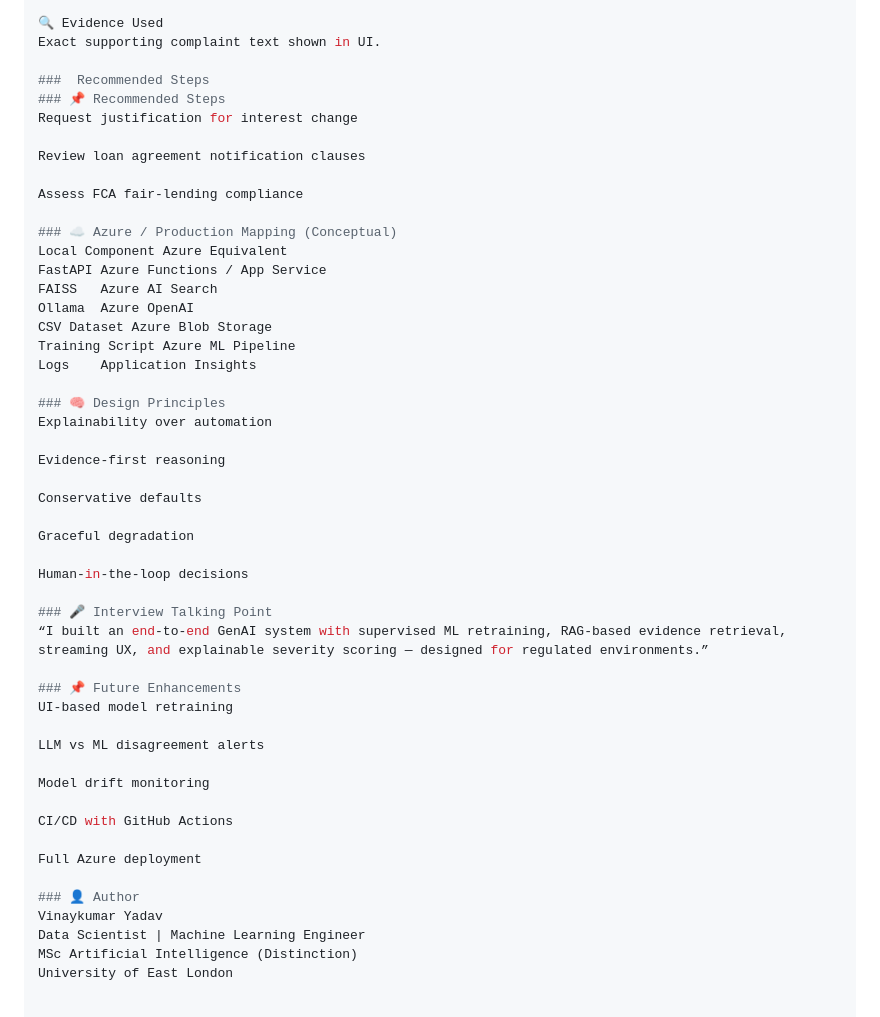
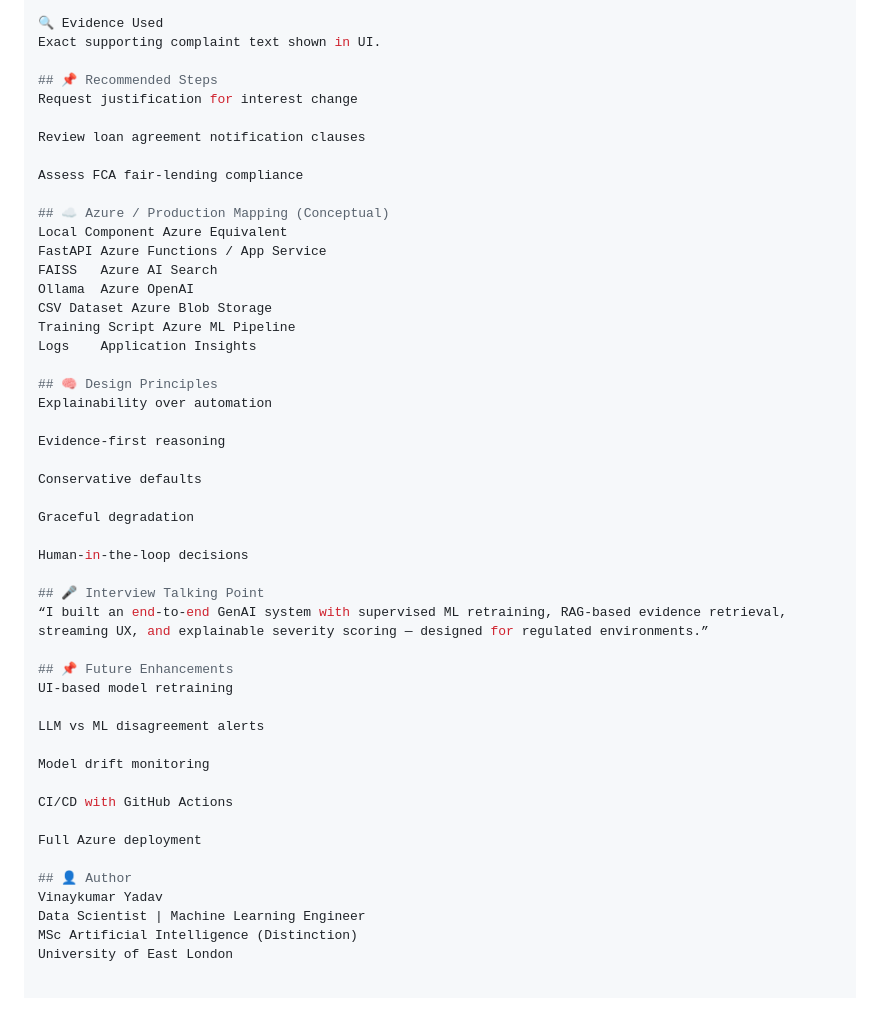
Before and after one commit to yadavvinay77/Financial_Dispute_Resolution_Assistant, a Markdown page: README.md, the part around the change. Rendered like a GitHub page.

```diff
--- a/README.md
+++ b/README.md
@@ -175,15 +175,14 @@ Medium (60%)
 🔍 Evidence Used
 Exact supporting complaint text shown in UI.
 
-###  Recommended Steps
-### 📌 Recommended Steps
+## 📌 Recommended Steps
 Request justification for interest change
 
 Review loan agreement notification clauses
 
 Assess FCA fair-lending compliance
 
-### ☁️ Azure / Production Mapping (Conceptual)
+## ☁️ Azure / Production Mapping (Conceptual)
 Local Component	Azure Equivalent
 FastAPI	Azure Functions / App Service
 FAISS	Azure AI Search
@@ -192,7 +191,7 @@ CSV Dataset	Azure Blob Storage
 Training Script	Azure ML Pipeline
 Logs	Application Insights
 
-### 🧠 Design Principles
+## 🧠 Design Principles
 Explainability over automation
 
 Evidence-first reasoning
@@ -203,10 +202,10 @@ Graceful degradation
 
 Human-in-the-loop decisions
 
-### 🎤 Interview Talking Point
+## 🎤 Interview Talking Point
 “I built an end-to-end GenAI system with supervised ML retraining, RAG-based evidence retrieval, streaming UX, and explainable severity scoring — designed for regulated environments.”
 
-### 📌 Future Enhancements
+## 📌 Future Enhancements
 UI-based model retraining
 
 LLM vs ML disagreement alerts
@@ -217,7 +216,7 @@ CI/CD with GitHub Actions
 
 Full Azure deployment
 
-### 👤 Author
+## 👤 Author
 Vinaykumar Yadav
 Data Scientist | Machine Learning Engineer
 MSc Artificial Intelligence (Distinction)
```
